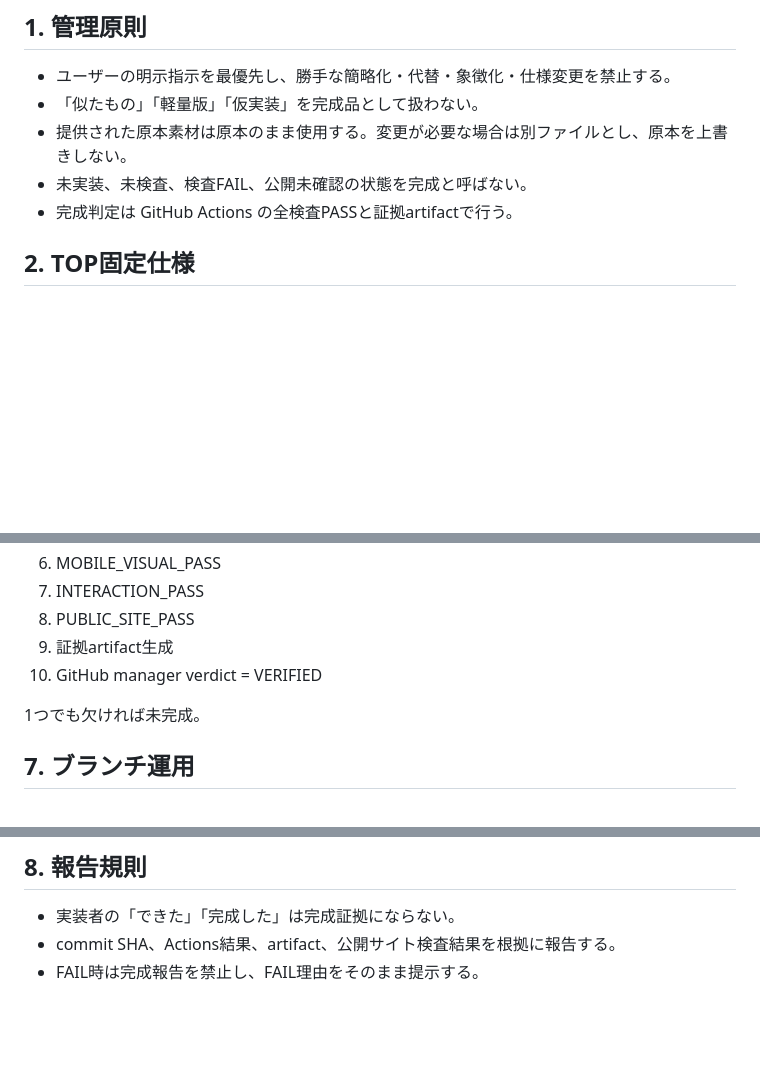
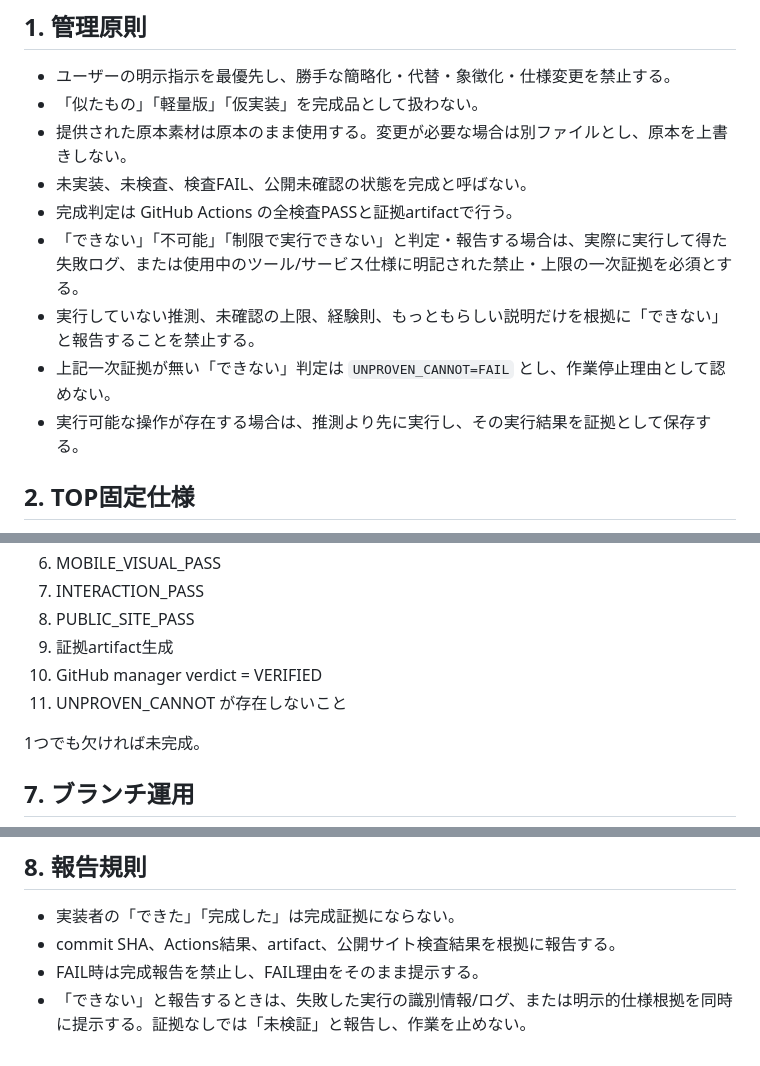
Before and after one commit to infoworks-jp/subasa-new-official, a Markdown page: SITE-CONTRACT.md, 3 parts joined by grey strips. GitHub-like rendering; blank space fills up the shorter version.

Commit message:
Require evidence before any impossible or cannot-do claim

```diff
--- a/SITE-CONTRACT.md
+++ b/SITE-CONTRACT.md
@@ -8,6 +8,10 @@
 - 提供された原本素材は原本のまま使用する。変更が必要な場合は別ファイルとし、原本を上書きしない。
 - 未実装、未検査、検査FAIL、公開未確認の状態を完成と呼ばない。
 - 完成判定は GitHub Actions の全検査PASSと証拠artifactで行う。
+- 「できない」「不可能」「制限で実行できない」と判定・報告する場合は、実際に実行して得た失敗ログ、または使用中のツール/サービス仕様に明記された禁止・上限の一次証拠を必須とする。
+- 実行していない推測、未確認の上限、経験則、もっともらしい説明だけを根拠に「できない」と報告することを禁止する。
+- 上記一次証拠が無い「できない」判定は `UNPROVEN_CANNOT=FAIL` とし、作業停止理由として認めない。
+- 実行可能な操作が存在する場合は、推測より先に実行し、その実行結果を証拠として保存する。
 
 ## 2. TOP固定仕様
 - 背景: すすきの交差点 `assets/susukino-top.webp`。
@@ -55,6 +59,7 @@
 8. PUBLIC_SITE_PASS
 9. 証拠artifact生成
 10. GitHub manager verdict = VERIFIED
+11. UNPROVEN_CANNOT が存在しないこと
 
 1つでも欠ければ未完成。
 
@@ -67,3 +72,4 @@
 - 実装者の「できた」「完成した」は完成証拠にならない。
 - commit SHA、Actions結果、artifact、公開サイト検査結果を根拠に報告する。
 - FAIL時は完成報告を禁止し、FAIL理由をそのまま提示する。
+- 「できない」と報告するときは、失敗した実行の識別情報/ログ、または明示的仕様根拠を同時に提示する。証拠なしでは「未検証」と報告し、作業を止めない。
```
